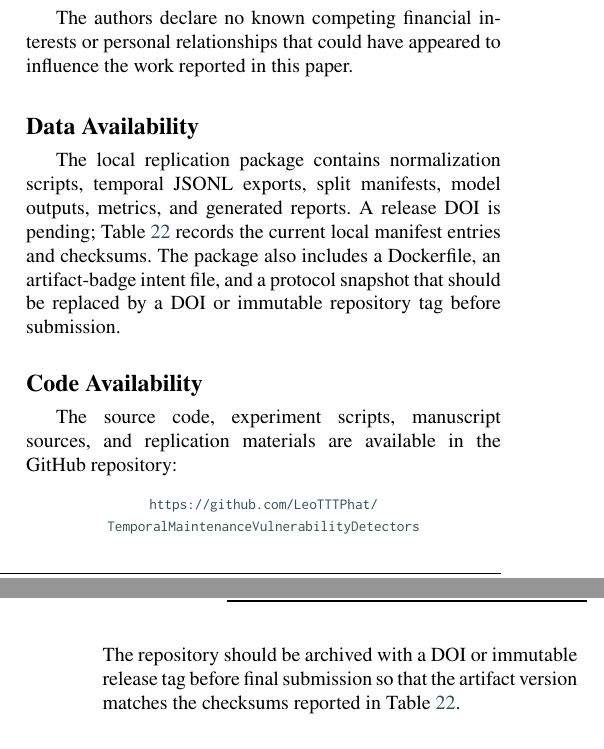
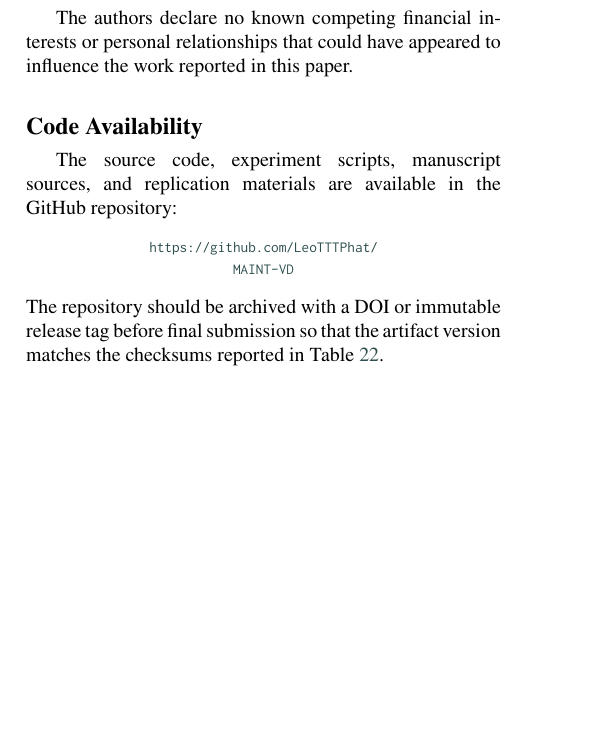
Before and after one commit to LeoTTTPhat/MAINT-VD, a LaTeX paper (paper/ist_submission_detector_aging.tex): two parts of the columns of pages 15 and 16 of 17 before the commit and part of one column of page 15 of 17 after it, the two joined at a grey line, cut so that both start at the same text, the shorter picture padded with empty space. Compiled offline with pdfLaTeX.

Commit message:
Move data availability to README

```diff
--- a/paper/ist_submission_detector_aging.tex
+++ b/paper/ist_submission_detector_aging.tex
@@ -1772,24 +1772,15 @@ The authors declare no known competing financial interests or personal
 relationships that could have appeared to influence the work reported in this
 paper.
 
-\section*{Data Availability}
-
-The local replication package contains normalization scripts, temporal JSONL
-exports, split manifests, model outputs, metrics, and generated reports. A
-release DOI is pending; Table~\ref{tab:artifact-manifest} records the current
-local manifest entries and checksums. The package also includes a Dockerfile,
-an artifact-badge intent file, and a protocol snapshot that should be replaced
-by a DOI or immutable repository tag before submission.
-
 \section*{Code Availability}
 
 The source code, experiment scripts, manuscript sources, and replication
 materials are available in the GitHub repository:
 \begin{center}
 \small
-\href{https://github.com/LeoTTTPhat/TemporalMaintenanceVulnerabilityDetectors}
+\href{https://github.com/LeoTTTPhat/MAINT-VD}
 {\texttt{https://github.com/LeoTTTPhat/}\\
-\texttt{TemporalMaintenanceVulnerabilityDetectors}}
+\texttt{MAINT-VD}}
 \end{center}
 The repository should be archived with a DOI or immutable release tag before
 final submission so that the artifact version matches the checksums reported in
```
Also changed, not shown: artifact_manifest.tsv (+1 -1 lines), README.md, paper/ist_submission_detector_aging.pdf.
